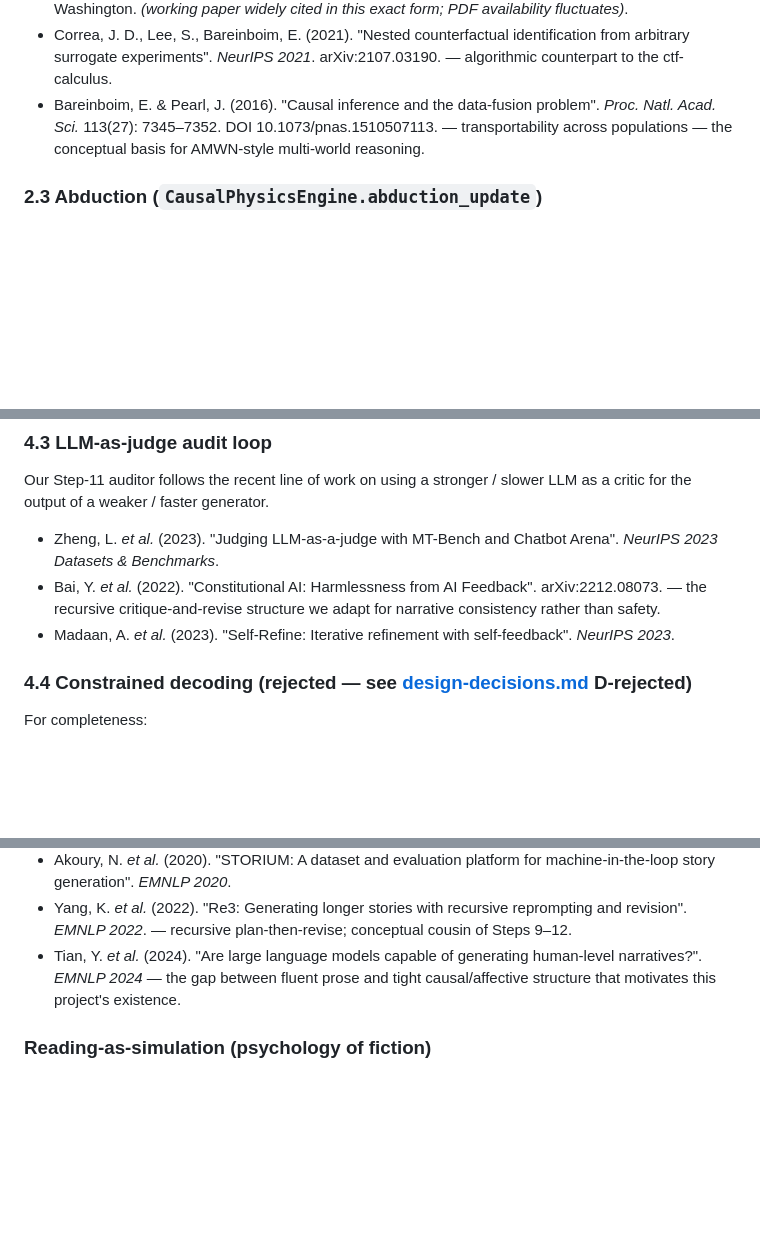
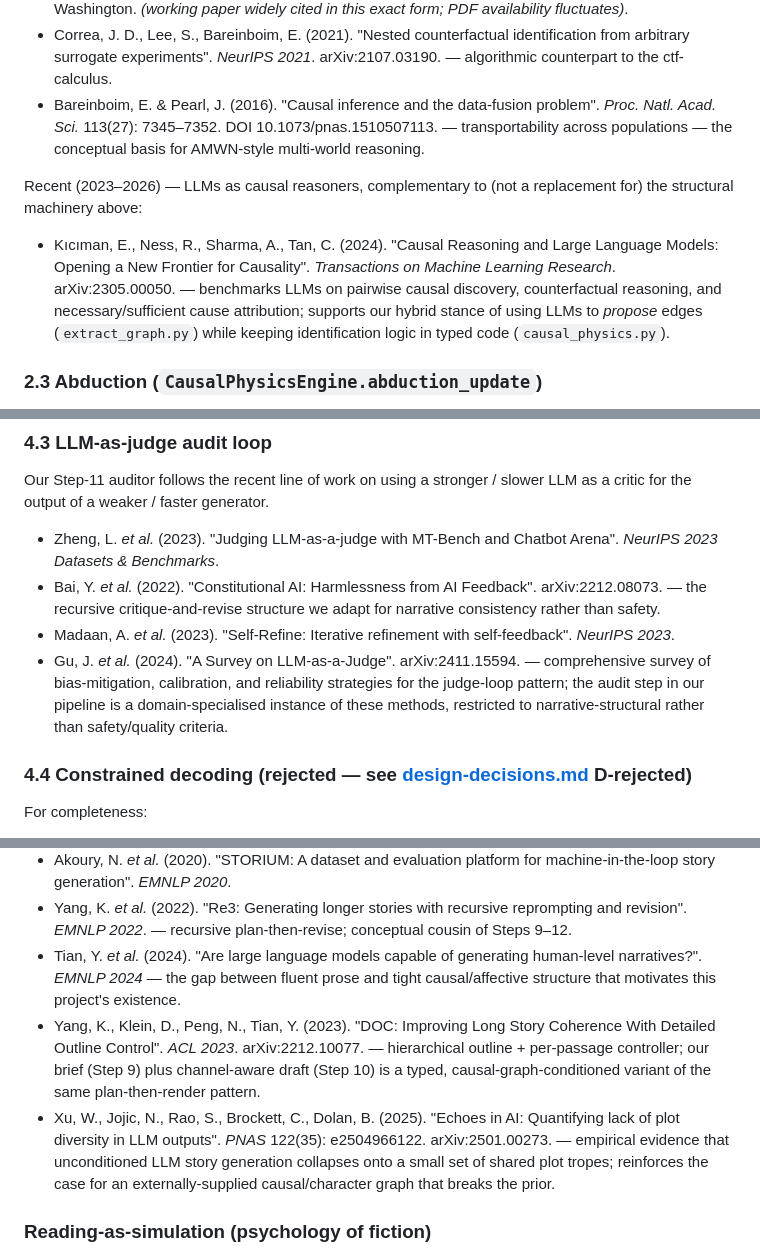
Before and after one commit to dwlmt/shadow-loom, a Markdown page: docs/academic-foundations.md, 3 parts joined by grey strips. Rendered like a GitHub page; blank space fills up the shorter version.

```diff
--- a/docs/academic-foundations.md
+++ b/docs/academic-foundations.md
@@ -172,6 +186,10 @@ a narrative setting.
 * Richardson, T. S. & Robins, J. M. (2013). "Single World Intervention Graphs (SWIGs): A unification of the counterfactual and graphical approaches to causality". CSSS Working Paper 128, Univ. of Washington. *(working paper widely cited in this exact form; PDF availability fluctuates)*.
 * Correa, J. D., Lee, S., Bareinboim, E. (2021). "Nested counterfactual identification from arbitrary surrogate experiments". *NeurIPS 2021*. arXiv:2107.03190. — algorithmic counterpart to the ctf-calculus.
 * Bareinboim, E. & Pearl, J. (2016). "Causal inference and the data-fusion problem". *Proc. Natl. Acad. Sci.* 113(27): 7345–7352. DOI 10.1073/pnas.1510507113. — transportability across populations — the conceptual basis for AMWN-style multi-world reasoning.
+
+Recent (2023–2026) — LLMs as causal reasoners, complementary to (not a replacement for) the structural machinery above:
+
+* Kıcıman, E., Ness, R., Sharma, A., Tan, C. (2024). "Causal Reasoning and Large Language Models: Opening a New Frontier for Causality". *Transactions on Machine Learning Research*. arXiv:2305.00050. — benchmarks LLMs on pairwise causal discovery, counterfactual reasoning, and necessary/sufficient cause attribution; supports our hybrid stance of using LLMs to *propose* edges (`extract_graph.py`) while keeping identification logic in typed code (`causal_physics.py`).
 
 ### 2.3 Abduction (`CausalPhysicsEngine.abduction_update`)
 
@@ -303,6 +321,7 @@ slower LLM as a critic for the output of a weaker / faster generator.
 * Zheng, L. *et al.* (2023). "Judging LLM-as-a-judge with MT-Bench and Chatbot Arena". *NeurIPS 2023 Datasets & Benchmarks*.
 * Bai, Y. *et al.* (2022). "Constitutional AI: Harmlessness from AI Feedback". arXiv:2212.08073. — the recursive critique-and-revise structure we adapt for narrative consistency rather than safety.
 * Madaan, A. *et al.* (2023). "Self-Refine: Iterative refinement with self-feedback". *NeurIPS 2023*.
+* Gu, J. *et al.* (2024). "A Survey on LLM-as-a-Judge". arXiv:2411.15594. — comprehensive survey of bias-mitigation, calibration, and reliability strategies for the judge-loop pattern; the audit step in our pipeline is a domain-specialised instance of these methods, restricted to narrative-structural rather than safety/quality criteria.
 
 ### 4.4 Constrained decoding (rejected — see [design-decisions.md](design-decisions.md) D-rejected)
 
@@ -414,6 +433,8 @@ context into all three downstream extraction agents.
 * Akoury, N. *et al.* (2020). "STORIUM: A dataset and evaluation platform for machine-in-the-loop story generation". *EMNLP 2020*.
 * Yang, K. *et al.* (2022). "Re3: Generating longer stories with recursive reprompting and revision". *EMNLP 2022*. — recursive plan-then-revise; conceptual cousin of Steps 9–12.
 * Tian, Y. *et al.* (2024). "Are large language models capable of generating human-level narratives?". *EMNLP 2024* — the gap between fluent prose and tight causal/affective structure that motivates this project's existence.
+* Yang, K., Klein, D., Peng, N., Tian, Y. (2023). "DOC: Improving Long Story Coherence With Detailed Outline Control". *ACL 2023*. arXiv:2212.10077. — hierarchical outline + per-passage controller; our brief (Step 9) plus channel-aware draft (Step 10) is a typed, causal-graph-conditioned variant of the same plan-then-render pattern.
+* Xu, W., Jojic, N., Rao, S., Brockett, C., Dolan, B. (2025). "Echoes in AI: Quantifying lack of plot diversity in LLM outputs". *PNAS* 122(35): e2504966122. arXiv:2501.00273. — empirical evidence that unconditioned LLM story generation collapses onto a small set of shared plot tropes; reinforces the case for an externally-supplied causal/character graph that breaks the prior.
 
 ### Reading-as-simulation (psychology of fiction)
 
```
Also changed, not shown: other parts of docs/academic-foundations.md (+22 -5 lines).
